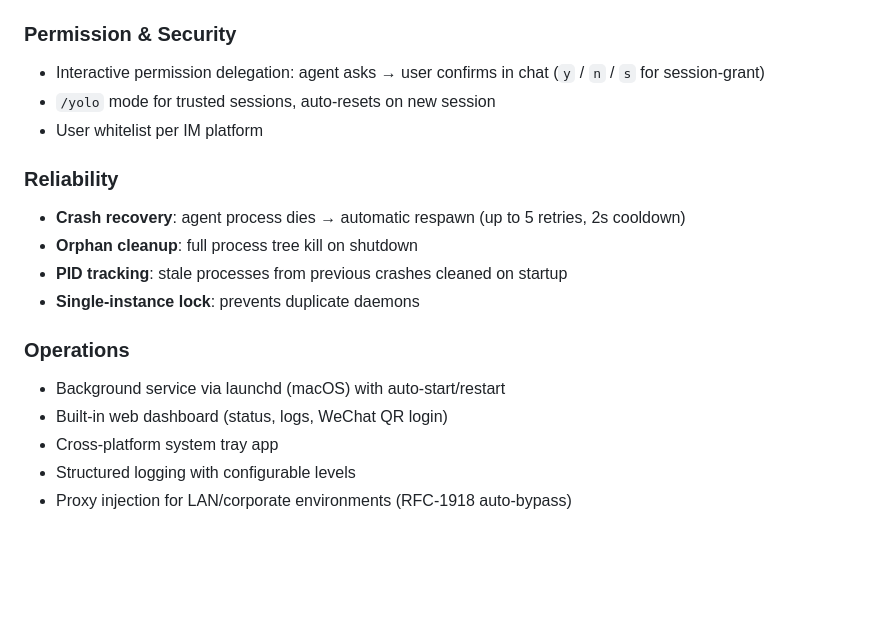
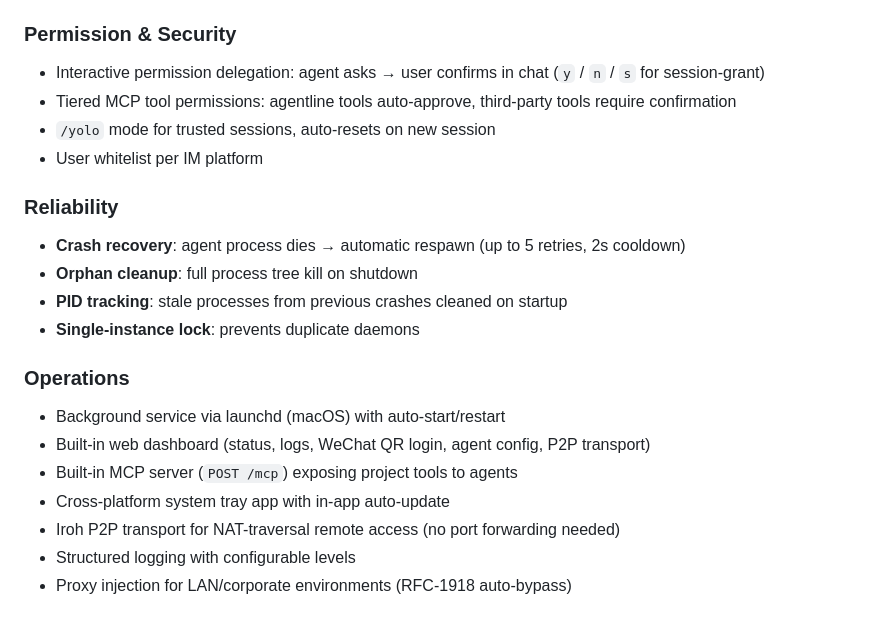
Before and after one commit to seven-tt/agentline, a Markdown page: README.md, the part around one of its changes. Drawn GitHub-style; blank space fills up the shorter version.

```diff
--- a/README.md
+++ b/README.md
@@ -148,6 +159,7 @@ The actor multiplexes IM inbound messages and internal commands in a `tokio::sel
 
 ### Permission & Security
 - Interactive permission delegation: agent asks → user confirms in chat (`y` / `n` / `s` for session-grant)
+- Tiered MCP tool permissions: agentline tools auto-approve, third-party tools require confirmation
 - `/yolo` mode for trusted sessions, auto-resets on new session
 - User whitelist per IM platform
 
@@ -159,8 +171,10 @@ The actor multiplexes IM inbound messages and internal commands in a `tokio::sel
 
 ### Operations
 - Background service via launchd (macOS) with auto-start/restart
-- Built-in web dashboard (status, logs, WeChat QR login)
-- Cross-platform system tray app
+- Built-in web dashboard (status, logs, WeChat QR login, agent config, P2P transport)
+- Built-in MCP server (`POST /mcp`) exposing project tools to agents
+- Cross-platform system tray app with in-app auto-update
+- Iroh P2P transport for NAT-traversal remote access (no port forwarding needed)
 - Structured logging with configurable levels
 - Proxy injection for LAN/corporate environments (RFC-1918 auto-bypass)
 
```
Also changed, not shown: other parts of README.md (+35 -24 lines), README_zh-CN.md (+40 -26 lines).
